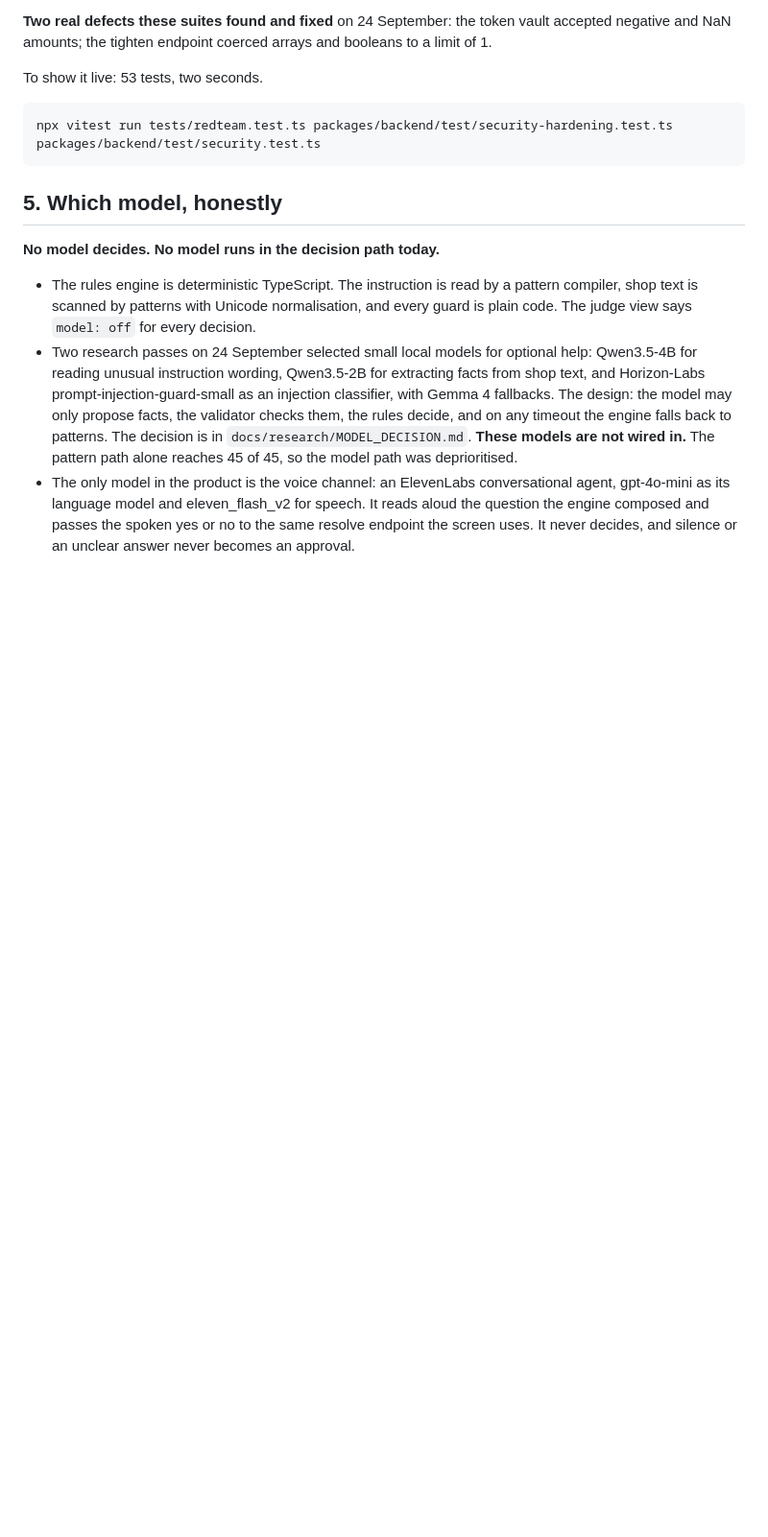
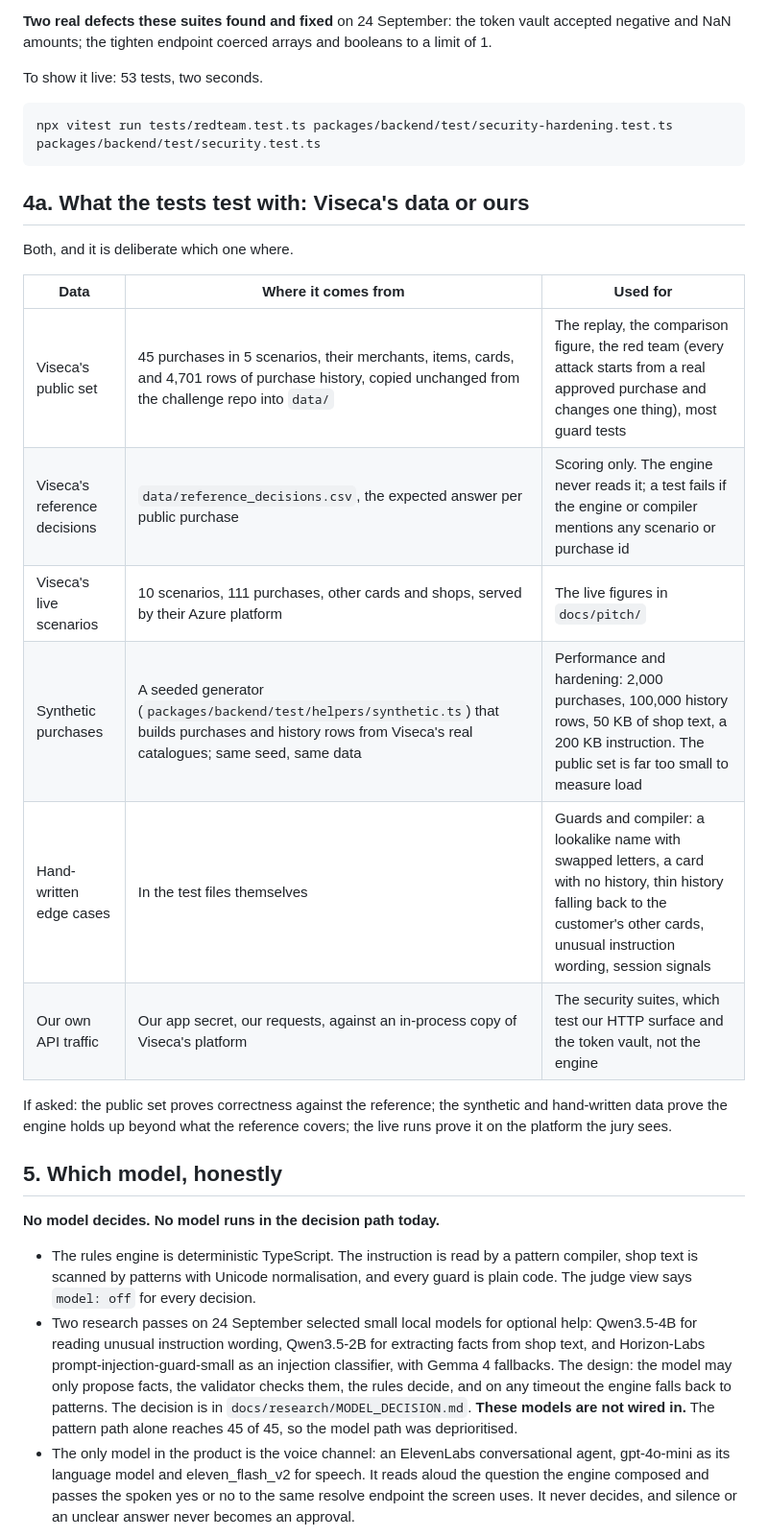
Before and after one commit to SuterGabriel/agent-on-a-leash, a Markdown page: docs/HACKATHON.md, the part around the change. Shown at 96% size. GitHub-like rendering; blank space fills up the shorter version.

Commit message:
docs(hackathon): which data each test suite uses, Viseca's or ours
Co-Authored-By: Claude Fable 5.1 <noreply@anthropic.com>

````diff
--- a/docs/HACKATHON.md
+++ b/docs/HACKATHON.md
@@ -53,6 +53,21 @@ To show it live: 53 tests, two seconds.
 npx vitest run tests/redteam.test.ts packages/backend/test/security-hardening.test.ts packages/backend/test/security.test.ts
 ```
 
+## 4a. What the tests test with: Viseca's data or ours
+
+Both, and it is deliberate which one where.
+
+| Data | Where it comes from | Used for |
+|---|---|---|
+| Viseca's public set | 45 purchases in 5 scenarios, their merchants, items, cards, and 4,701 rows of purchase history, copied unchanged from the challenge repo into `data/` | The replay, the comparison figure, the red team (every attack starts from a real approved purchase and changes one thing), most guard tests |
+| Viseca's reference decisions | `data/reference_decisions.csv`, the expected answer per public purchase | Scoring only. The engine never reads it; a test fails if the engine or compiler mentions any scenario or purchase id |
+| Viseca's live scenarios | 10 scenarios, 111 purchases, other cards and shops, served by their Azure platform | The live figures in `docs/pitch/` |
+| Synthetic purchases | A seeded generator (`packages/backend/test/helpers/synthetic.ts`) that builds purchases and history rows from Viseca's real catalogues; same seed, same data | Performance and hardening: 2,000 purchases, 100,000 history rows, 50 KB of shop text, a 200 KB instruction. The public set is far too small to measure load |
+| Hand-written edge cases | In the test files themselves | Guards and compiler: a lookalike name with swapped letters, a card with no history, thin history falling back to the customer's other cards, unusual instruction wording, session signals |
+| Our own API traffic | Our app secret, our requests, against an in-process copy of Viseca's platform | The security suites, which test our HTTP surface and the token vault, not the engine |
+
+If asked: the public set proves correctness against the reference; the synthetic and hand-written data prove the engine holds up beyond what the reference covers; the live runs prove it on the platform the jury sees.
+
 ## 5. Which model, honestly
 
 **No model decides. No model runs in the decision path today.**
````
